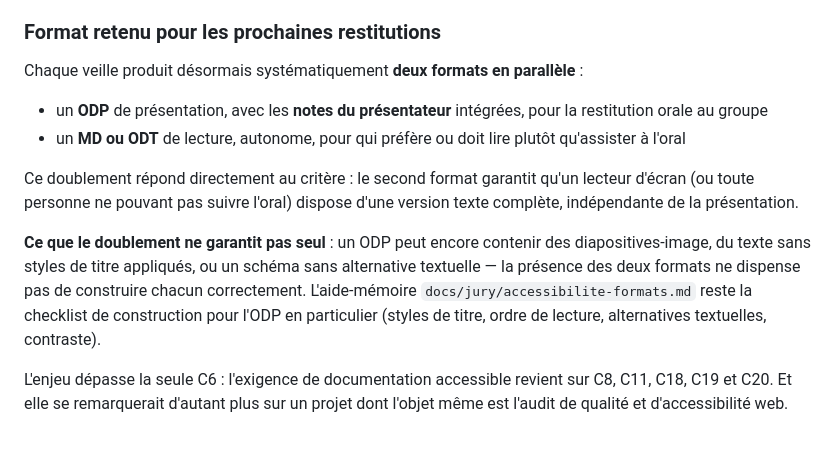
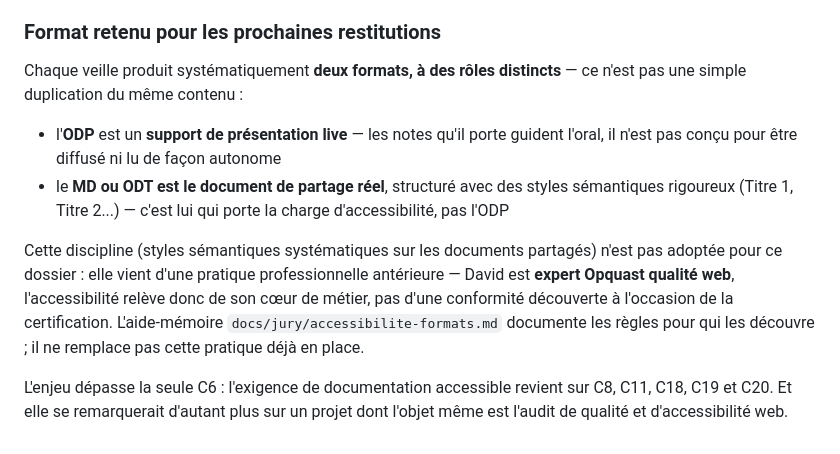
Before and after one commit to wawawaformation/veille_ia_agentique, a Markdown page: README.md, the part around the change. Rendered like a GitHub page.

Commit message:
docs: clarify ODP is live-only support, MD/ODT carries accessibility
Correction : l'ODP et le MD/ODT n'ont pas la même charge d'accessibilité.
L'ODP est un support de présentation live (notes du présentateur), pas le
document diffusé. Le MD/ODT est le document de partage réel, seul à devoir
répondre pleinement au critère « format accessible ».

Précise aussi que la structure sémantique rigoureuse des documents partagés
relève d'une pratique professionnelle antérieure (expertise Opquast qualité
web), pas d'une conformité adoptée pour ce dossier de certification.

Co-Authored-By: Claude Sonnet 5 <noreply@anthropic.com>

```diff
--- a/README.md
+++ b/README.md
@@ -118,23 +118,21 @@ perd — un contenu porté par une infographie est illisible pour un lecteur d'
 
 ### Format retenu pour les prochaines restitutions
 
-Chaque veille produit désormais systématiquement **deux formats en parallèle** :
+Chaque veille produit systématiquement **deux formats, à des rôles distincts** —
+ce n'est pas une simple duplication du même contenu :
 
-- un **ODP** de présentation, avec les **notes du présentateur** intégrées, pour la
-  restitution orale au groupe
-- un **MD ou ODT** de lecture, autonome, pour qui préfère ou doit lire plutôt
-  qu'assister à l'oral
+- l'**ODP** est un **support de présentation live** — les notes qu'il porte
+  guident l'oral, il n'est pas conçu pour être diffusé ni lu de façon autonome
+- le **MD ou ODT est le document de partage réel**, structuré avec des styles
+  sémantiques rigoureux (Titre 1, Titre 2...) — c'est lui qui porte la charge
+  d'accessibilité, pas l'ODP
 
-Ce doublement répond directement au critère : le second format garantit qu'un
-lecteur d'écran (ou toute personne ne pouvant pas suivre l'oral) dispose d'une
-version texte complète, indépendante de la présentation.
-
-**Ce que le doublement ne garantit pas seul** : un ODP peut encore contenir des
-diapositives-image, du texte sans styles de titre appliqués, ou un schéma sans
-alternative textuelle — la présence des deux formats ne dispense pas de construire
-chacun correctement. L'aide-mémoire `docs/jury/accessibilite-formats.md` reste la
-checklist de construction pour l'ODP en particulier (styles de titre, ordre de
-lecture, alternatives textuelles, contraste).
+Cette discipline (styles sémantiques systématiques sur les documents partagés)
+n'est pas adoptée pour ce dossier : elle vient d'une pratique professionnelle
+antérieure — David est **expert Opquast qualité web**, l'accessibilité relève donc
+de son cœur de métier, pas d'une conformité découverte à l'occasion de la
+certification. L'aide-mémoire `docs/jury/accessibilite-formats.md` documente les
+règles pour qui les découvre ; il ne remplace pas cette pratique déjà en place.
 
 L'enjeu dépasse la seule C6 : l'exigence de documentation accessible revient sur C8,
 C11, C18, C19 et C20. Et elle se remarquerait d'autant plus sur un projet dont
```
